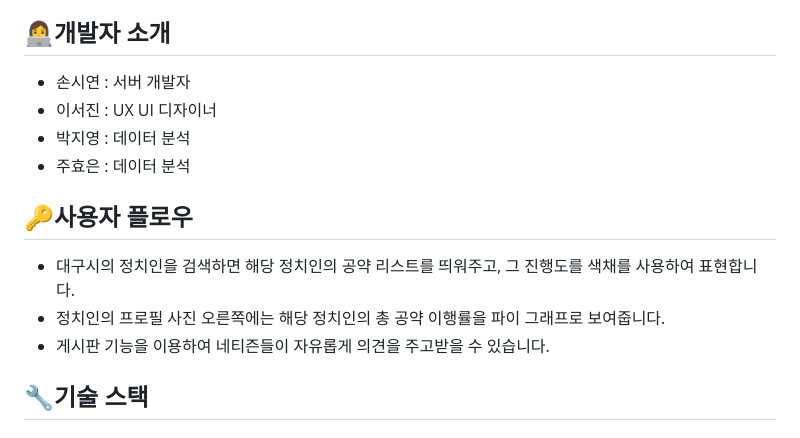
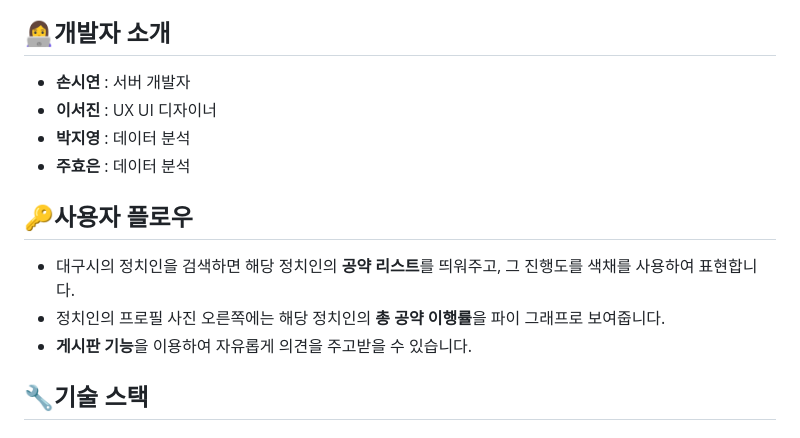
Before and after one commit to looosemycoool/2024-1-GlowHackathon-SPLJ, a Markdown page: README.md, the part around one of its changes. GitHub-like rendering.

```diff
--- a/README.md
+++ b/README.md
@@ -24,15 +24,15 @@
  + 백과 프론트를 연결
 
 ## 👩‍💻개발자 소개
- + 손시연 : 서버 개발자
- + 이서진 : UX UI 디자이너
- + 박지영 : 데이터 분석
- + 주효은 : 데이터 분석
+ + **손시연** : 서버 개발자
+ + **이서진** : UX UI 디자이너
+ + **박지영** : 데이터 분석
+ + **주효은** : 데이터 분석
 
 ## 🔑사용자 플로우
- + 대구시의 정치인을 검색하면 해당 정치인의 공약 리스트를 띄워주고, 그 진행도를 색채를 사용하여 표현합니다.
- + 정치인의 프로필 사진 오른쪽에는 해당 정치인의 총 공약 이행률을 파이 그래프로 보여줍니다.
- + 게시판 기능을 이용하여 네티즌들이 자유롭게 의견을 주고받을 수 있습니다.
+ + 대구시의 정치인을 검색하면 해당 정치인의 **공약 리스트**를 띄워주고, 그 진행도를 색채를 사용하여 표현합니다.
+ + 정치인의 프로필 사진 오른쪽에는 해당 정치인의 **총 공약 이행률**을 파이 그래프로 보여줍니다.
+ + **게시판 기능**을 이용하여 자유롭게 의견을 주고받을 수 있습니다.
 
 ## 🔧기술 스택
 ### FE
```
Also changed, not shown: other parts of README.md (+1 -1 lines).
